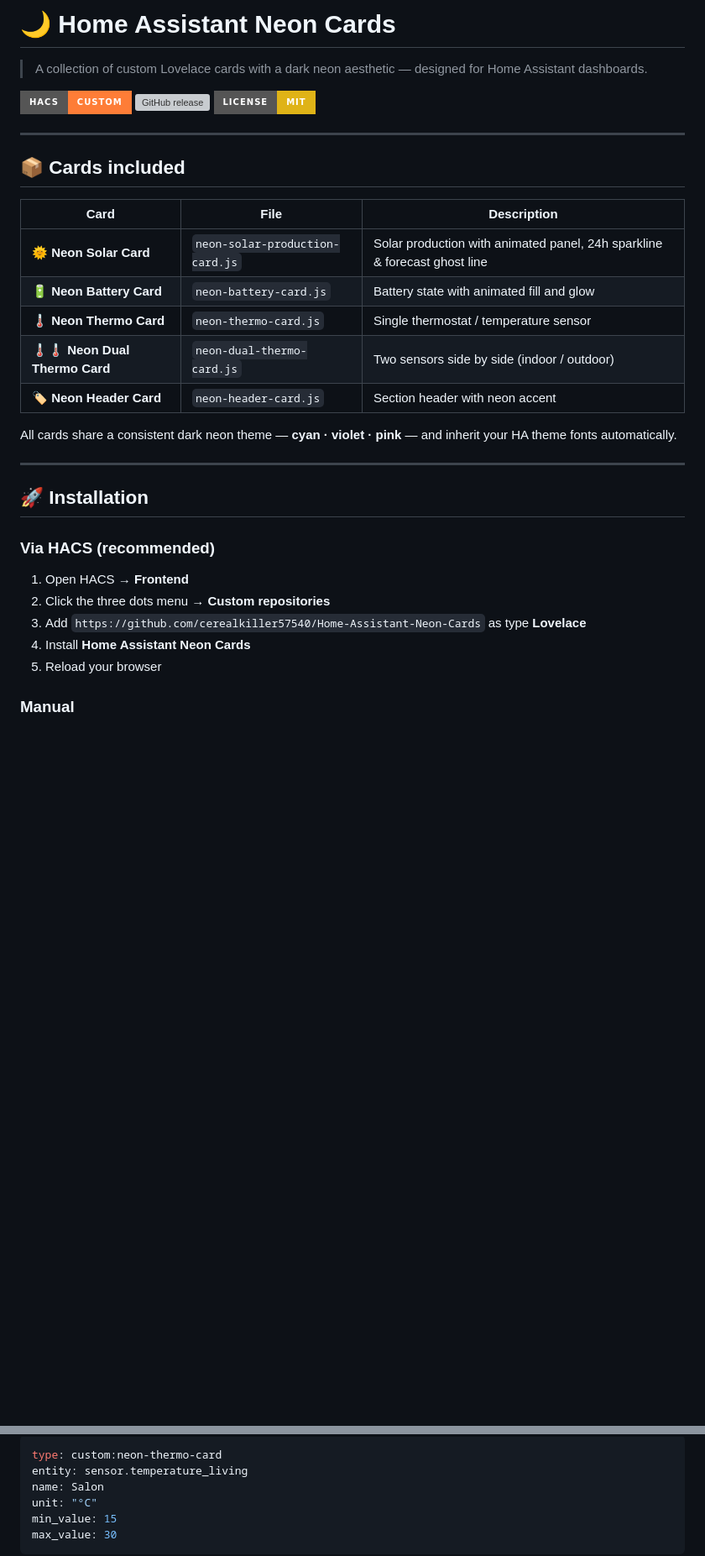
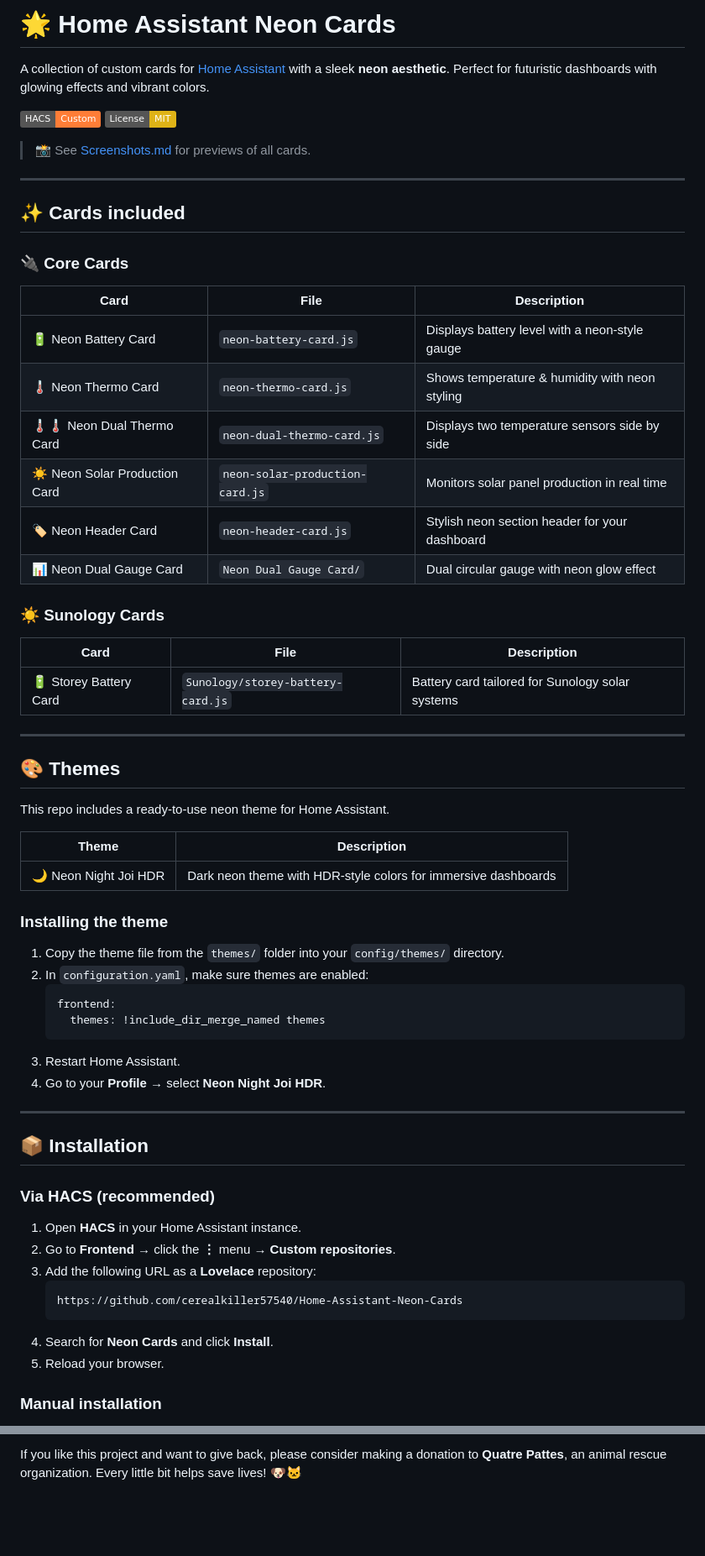
Before and after one commit to cerealkiller57540/Home-Assistant-Neon-Cards, a Markdown page: readme.md, 2 parts joined by grey strips. Shown at 84% size. Drawn GitHub-style; badges without logos; blank space fills up the shorter version; grey boxes are pictures that could not be loaded.

````diff
--- a/readme.md
+++ b/readme.md
@@ -1,36 +1,68 @@
-# 🌙 Home Assistant Neon Cards
+# 🌟 Home Assistant Neon Cards
 
-> A collection of custom Lovelace cards with a dark neon aesthetic — designed for Home Assistant dashboards.
+A collection of custom cards for [Home Assistant](https://www.home-assistant.io/) with a sleek **neon aesthetic**. Perfect for futuristic dashboards with glowing effects and vibrant colors.
 
-[![hacs_badge](https://img.shields.io/badge/HACS-Custom-orange.svg?style=for-the-badge)](https://github.com/hacs/integration)
-[![GitHub release](https://img.shields.io/github/v/release/cerealkiller57540/Home-Assistant-Neon-Cards?style=for-the-badge)](https://github.com/cerealkiller57540/Home-Assistant-Neon-Cards/releases)
-[![License: MIT](https://img.shields.io/badge/License-MIT-yellow.svg?style=for-the-badge)](LICENSE)
+[![hacs][hacs-badge]][hacs-url]
+[![License: MIT](https://img.shields.io/badge/License-MIT-yellow.svg)](LICENSE)
+
+> 📸 See [Screenshots.md](Screenshots.md) for previews of all cards.
 
 ---
 
-## 📦 Cards included
+## ✨ Cards included
+
+### 🔌 Core Cards
 
 | Card | File | Description |
 |------|------|-------------|
-| 🌞 **Neon Solar Card** | `neon-solar-production-card.js` | Solar production with animated panel, 24h sparkline & forecast ghost line |
-| 🔋 **Neon Battery Card** | `neon-battery-card.js` | Battery state with animated fill and glow |
-| 🌡️ **Neon Thermo Card** | `neon-thermo-card.js` | Single thermostat / temperature sensor |
-| 🌡️🌡️ **Neon Dual Thermo Card** | `neon-dual-thermo-card.js` | Two sensors side by side (indoor / outdoor) |
-| 🏷️ **Neon Header Card** | `neon-header-card.js` | Section header with neon accent |
+| 🔋 Neon Battery Card | `neon-battery-card.js` | Displays battery level with a neon-style gauge |
+| 🌡️ Neon Thermo Card | `neon-thermo-card.js` | Shows temperature & humidity with neon styling |
+| 🌡️🌡️ Neon Dual Thermo Card | `neon-dual-thermo-card.js` | Displays two temperature sensors side by side |
+| ☀️ Neon Solar Production Card | `neon-solar-production-card.js` | Monitors solar panel production in real time |
+| 🏷️ Neon Header Card | `neon-header-card.js` | Stylish neon section header for your dashboard |
+| 📊 Neon Dual Gauge Card | `Neon Dual Gauge Card/` | Dual circular gauge with neon glow effect |
 
-All cards share a consistent dark neon theme — **cyan · violet · pink** — and inherit your HA theme fonts automatically.
+### ☀️ Sunology Cards
+
+| Card | File | Description |
+|------|------|-------------|
+| 🔋 Storey Battery Card | `Sunology/storey-battery-card.js` | Battery card tailored for Sunology solar systems |
 
 ---
 
-## 🚀 Installation
+## 🎨 Themes
+
+This repo includes a ready-to-use neon theme for Home Assistant.
+
+| Theme | Description |
+|-------|-------------|
+| 🌙 Neon Night Joi HDR | Dark neon theme with HDR-style colors for immersive dashboards |
+
+### Installing the theme
+
+1. Copy the theme file from the `themes/` folder into your `config/themes/` directory.
+2. In `configuration.yaml`, make sure themes are enabled:
+   ```yaml
+   frontend:
+     themes: !include_dir_merge_named themes
+   ```
+3. Restart Home Assistant.
+4. Go to your **Profile** → select **Neon Night Joi HDR**.
+
+---
+
+## 📦 Installation
 
 ### Via HACS (recommended)
 
-1. Open HACS → **Frontend**
-2. Click the three dots menu → **Custom repositories**
-3. Add `https://github.com/cerealkiller57540/Home-Assistant-Neon-Cards` as type **Lovelace**
-4. Install **Home Assistant Neon Cards**
-5. Reload your browser
+1. Open **HACS** in your Home Assistant instance.
+2. Go to **Frontend** → click the **⋮** menu → **Custom repositories**.
+3. Add the following URL as a **Lovelace** repository:
+   ```
+   https://github.com/cerealkiller57540/Home-Assistant-Neon-Cards
+   ```
+4. Search for **Neon Cards** and click **Install**.
+5. Reload your browser.
 
-### Manual
+### Manual installation
 
@@ -133,10 +154,3 @@ max_power: 5000
 
-```yaml
-type: custom:neon-thermo-card
-entity: sensor.temperature_living
-name: Salon
-unit: "°C"
-min_value: 15
-max_value: 30
-```
+If you like this project and want to give back, please consider making a donation to **Quatre Pattes**, an animal rescue organization. Every little bit helps save lives! 🐶🐱
 
````
Also changed, not shown: other parts of readme.md (+78 -118 lines).
